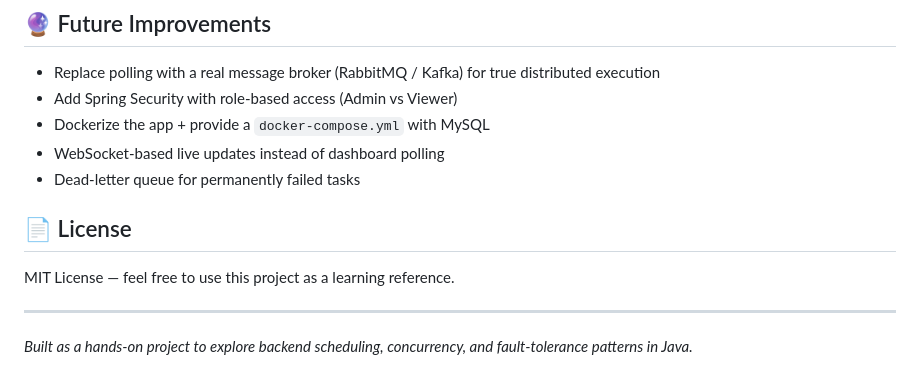
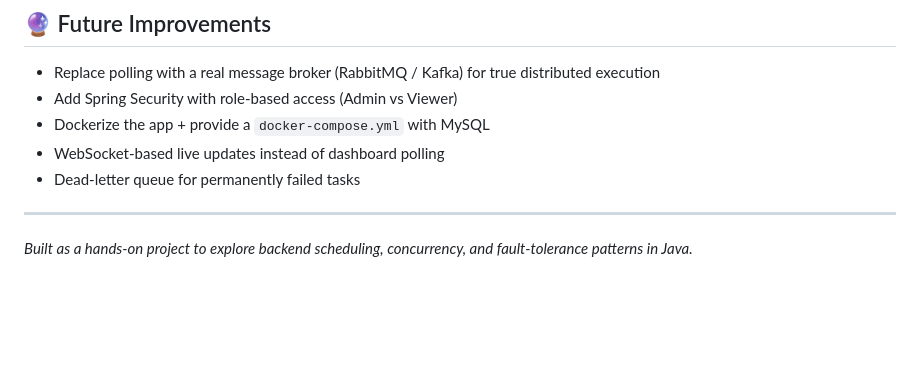
Before and after one commit to smrutirekhaswain06/task-scheduler, a Markdown page: README.md, the part around the change. Rendered like a GitHub page; blank space fills up the shorter version.

```diff
--- a/README.md
+++ b/README.md
@@ -117,10 +117,6 @@ POST /api/tasks
 - WebSocket-based live updates instead of dashboard polling
 - Dead-letter queue for permanently failed tasks
 
-## 📄 License
-
-MIT License — feel free to use this project as a learning reference.
-
 ---
 
 *Built as a hands-on project to explore backend scheduling, concurrency, and fault-tolerance patterns in Java.*
```
